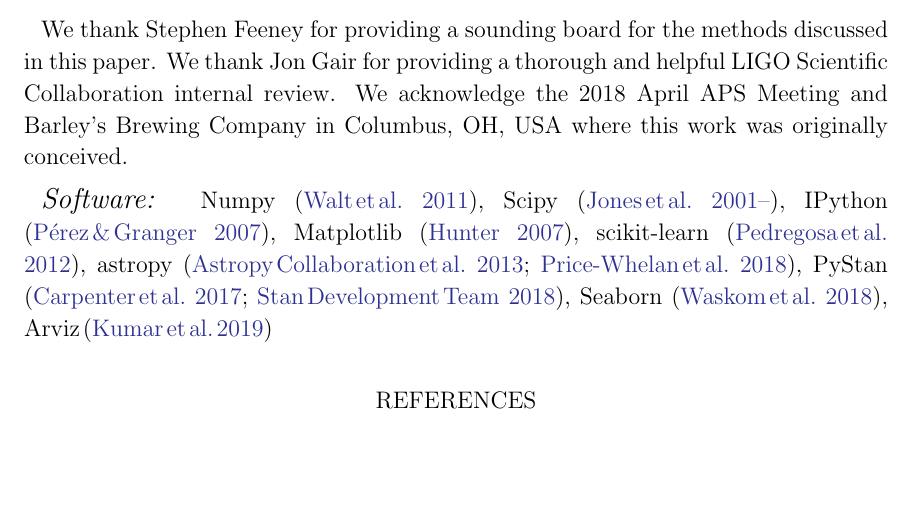
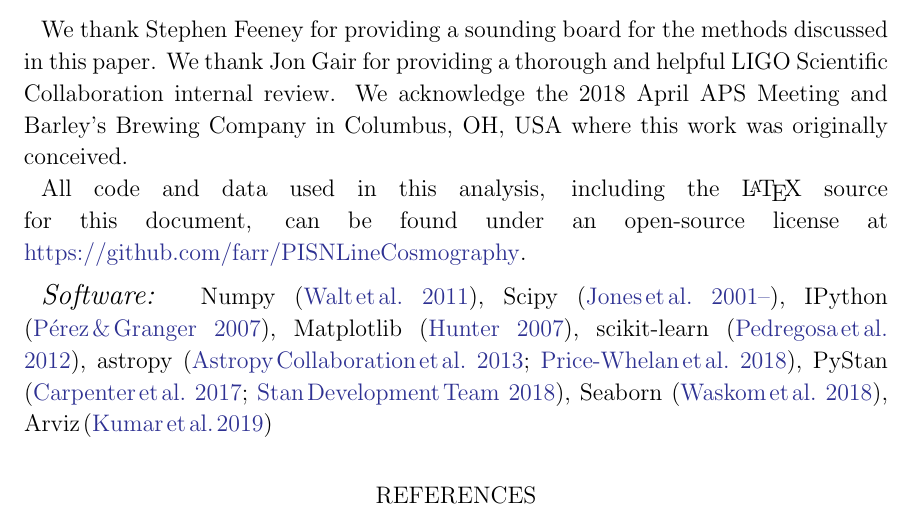
Before and after one commit to farr/PISNLineCosmography, a LaTeX paper (paper/pisn-line.tex): part of page 7 of 12, cut so that both start at the same text, the shorter picture padded with empty space. Compiled offline with LaTeX, dvips and Ghostscript.

Commit message:
Add GitHub link for code and paper source.

```diff
--- a/paper/pisn-line.tex
+++ b/paper/pisn-line.tex
@@ -416,6 +416,10 @@ Scientific Collaboration internal review.  We acknowledge the 2018 April APS
 Meeting and Barley's Brewing Company in Columbus, OH, USA where this work was
 originally conceived.
 
+All code and data used in this analysis, including the \LaTeX{} source for this
+document, can be found under an open-source license at
+\url{https://github.com/farr/PISNLineCosmography}.
+
 \software{Numpy \citep{numpy},
 Scipy \citep{scipy},
 IPython \citep{IPython},
```
